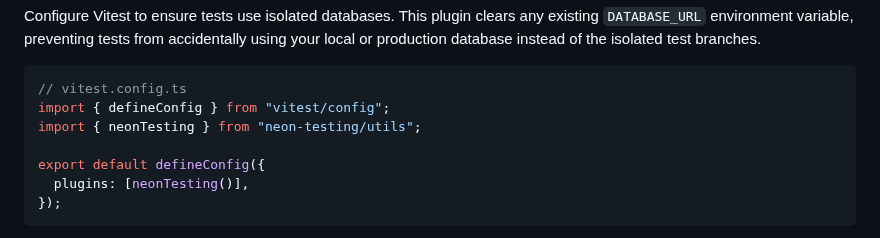
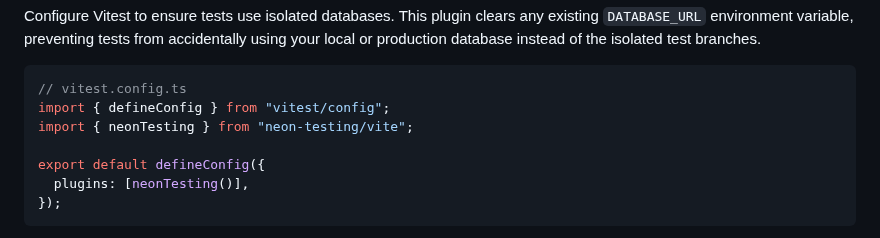
Before and after one commit to lirbank/lirbank.com, a Markdown page: app/blog/making-integration-testing-a-breeze-with-neon-testing.md, the part around the change. Rendered like a GitHub page.

````diff
--- a/app/blog/making-integration-testing-a-breeze-with-neon-testing.md
+++ b/app/blog/making-integration-testing-a-breeze-with-neon-testing.md
@@ -45,7 +45,7 @@ Configure Vitest to ensure tests use isolated databases. This plugin clears any
 ```ts
 // vitest.config.ts
 import { defineConfig } from "vitest/config";
-import { neonTesting } from "neon-testing/utils";
+import { neonTesting } from "neon-testing/vite";
 
 export default defineConfig({
   plugins: [neonTesting()],
````
